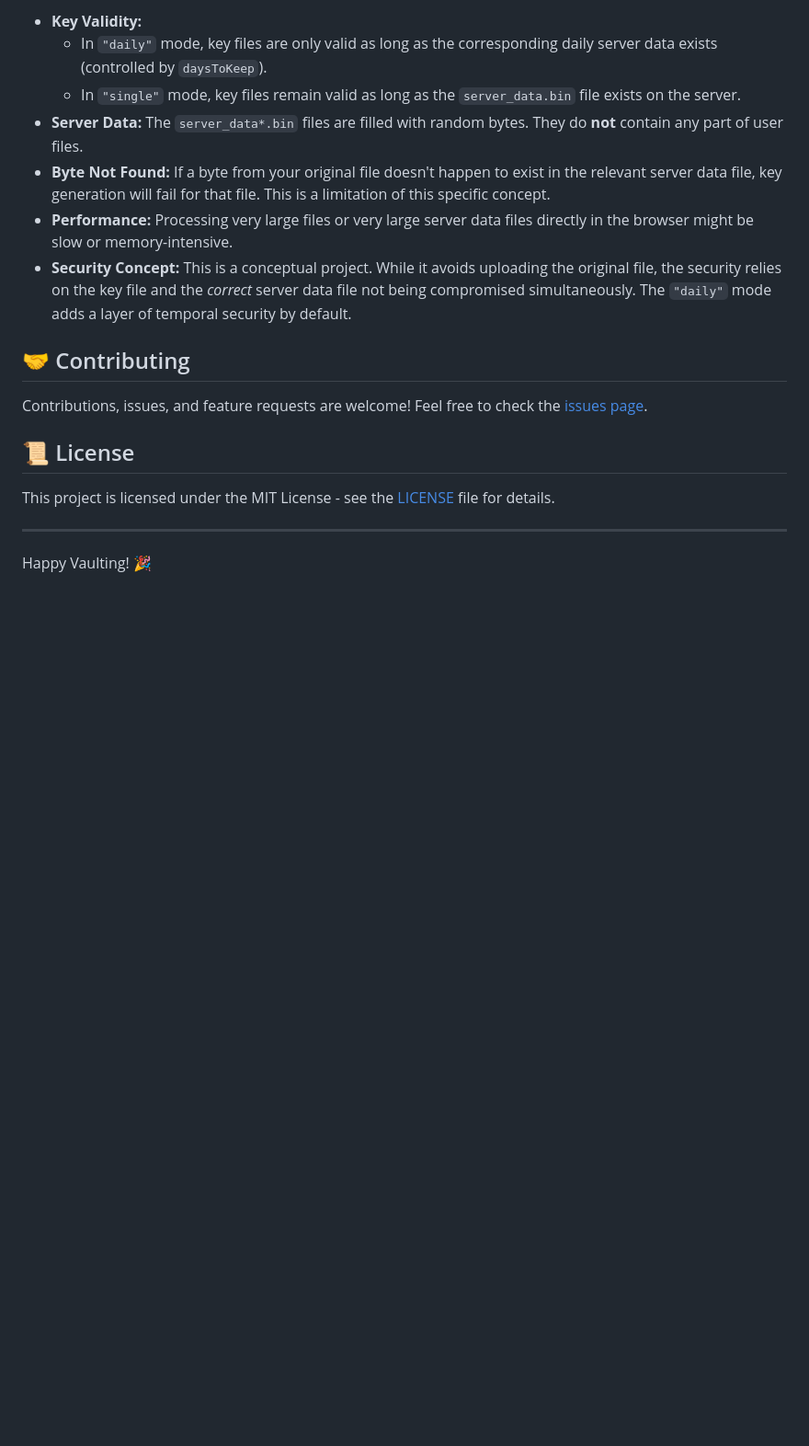
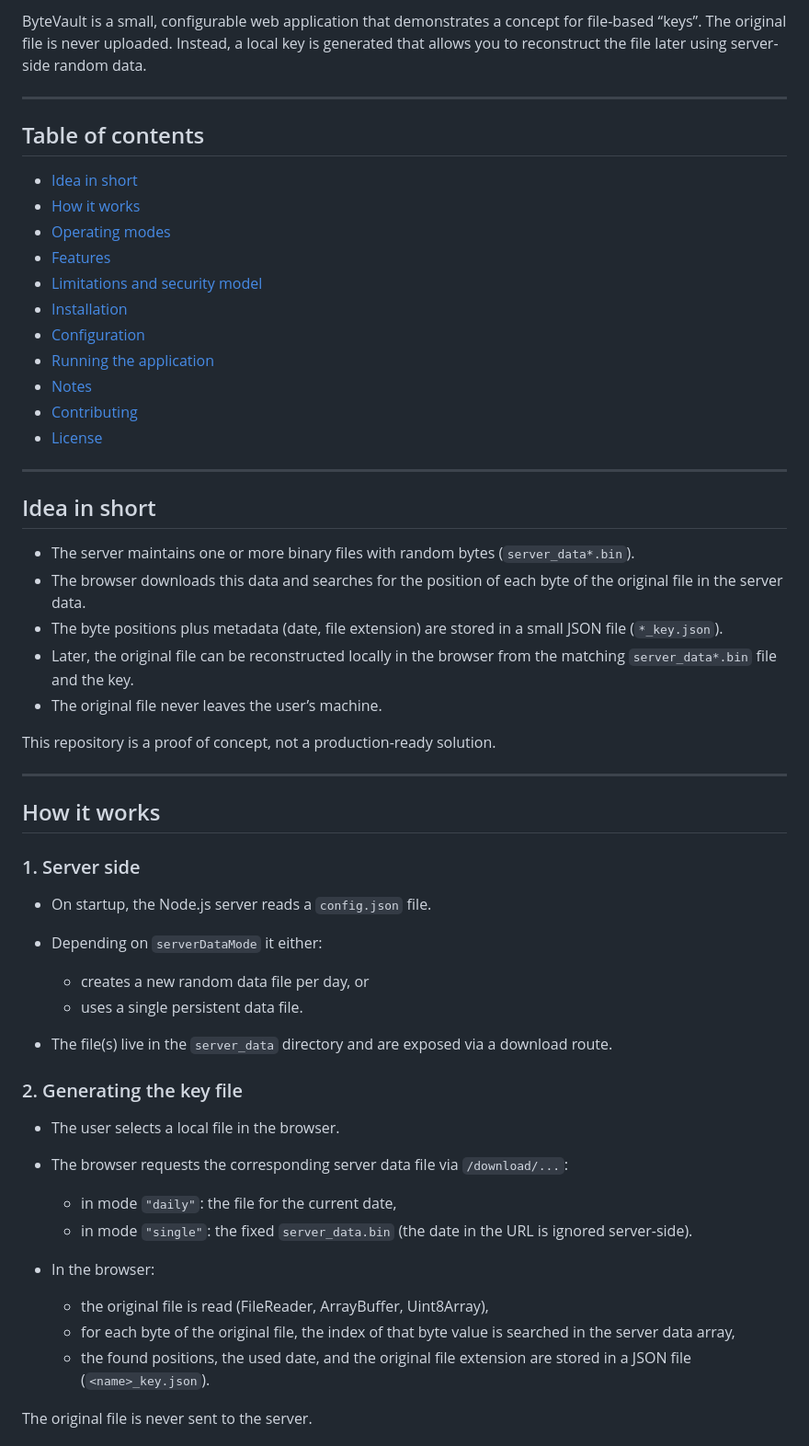
Before and after one commit to DieHardcoreIT/bytevault, a Markdown page: README.md, the part around one of its changes. Shown at 92% size. Drawn GitHub-style; blank space fills up the shorter version.

Commit message:
Revise README for improved clarity and detail
Updated the README to enhance clarity and detail about ByteVault's functionality, features, and setup instructions.

```diff
--- a/README.md
+++ b/README.md
@@ -106,19 +5,65 @@ The server will automatically create the `server_data` directory and the necessa
-*   **Key Validity:**
-    *   In `"daily"` mode, key files are only valid as long as the corresponding daily server data exists (controlled by `daysToKeep`).
-    *   In `"single"` mode, key files remain valid as long as the `server_data.bin` file exists on the server.
-*   **Server Data:** The `server_data*.bin` files are filled with random bytes. They do **not** contain any part of user files.
-*   **Byte Not Found:** If a byte from your original file doesn't happen to exist in the relevant server data file, key generation will fail for that file. This is a limitation of this specific concept.
-*   **Performance:** Processing very large files or very large server data files directly in the browser might be slow or memory-intensive.
-*   **Security Concept:** This is a conceptual project. While it avoids uploading the original file, the security relies on the key file and the *correct* server data file not being compromised simultaneously. The `"daily"` mode adds a layer of temporal security by default.
-
-## 🤝 Contributing
-
-Contributions, issues, and feature requests are welcome! Feel free to check the [issues page](https://github.com/DieHardcoreIT/bytevault/issues).
-
-## 📜 License
-
-This project is licensed under the MIT License - see the [LICENSE](LICENSE) file for details.
+ByteVault is a small, configurable web application that demonstrates a concept for file-based “keys”.
+The original file is never uploaded. Instead, a local key is generated that allows you to reconstruct
+the file later using server-side random data.
 
 ---
 
-Happy Vaulting! 🎉
+## Table of contents
+
+* [Idea in short](#idea-in-short)
+* [How it works](#how-it-works)
+* [Operating modes](#operating-modes)
+* [Features](#features)
+* [Limitations and security model](#limitations-and-security-model)
+* [Installation](#installation)
+* [Configuration](#configuration)
+* [Running the application](#running-the-application)
+* [Notes](#notes)
+* [Contributing](#contributing)
+* [License](#license)
+
+---
+
+## Idea in short
+
+* The server maintains one or more binary files with random bytes (`server_data*.bin`).
+* The browser downloads this data and searches for the position of each byte of the original file
+  in the server data.
+* The byte positions plus metadata (date, file extension) are stored in a small JSON file
+  (`*_key.json`).
+* Later, the original file can be reconstructed locally in the browser from the matching
+  `server_data*.bin` file and the key.
+* The original file never leaves the user’s machine.
+
+This repository is a proof of concept, not a production-ready solution.
+
+---
+
+## How it works
+
+### 1. Server side
+
+* On startup, the Node.js server reads a `config.json` file.
+* Depending on `serverDataMode` it either:
+
+  * creates a new random data file per day, or
+  * uses a single persistent data file.
+* The file(s) live in the `server_data` directory and are exposed via a download route.
+
+### 2. Generating the key file
+
+* The user selects a local file in the browser.
+* The browser requests the corresponding server data file via `/download/...`:
+
+  * in mode `"daily"`: the file for the current date,
+  * in mode `"single"`: the fixed `server_data.bin` (the date in the URL is ignored server-side).
+* In the browser:
+
+  * the original file is read (FileReader, ArrayBuffer, Uint8Array),
+  * for each byte of the original file, the index of that byte value is searched in the
+    server data array,
+  * the found positions, the used date, and the original file extension are stored in a
+    JSON file (`<name>_key.json`).
+
+The original file is never sent to the server.
+
```
Also changed, not shown: other parts of README.md (+169 -102 lines).
